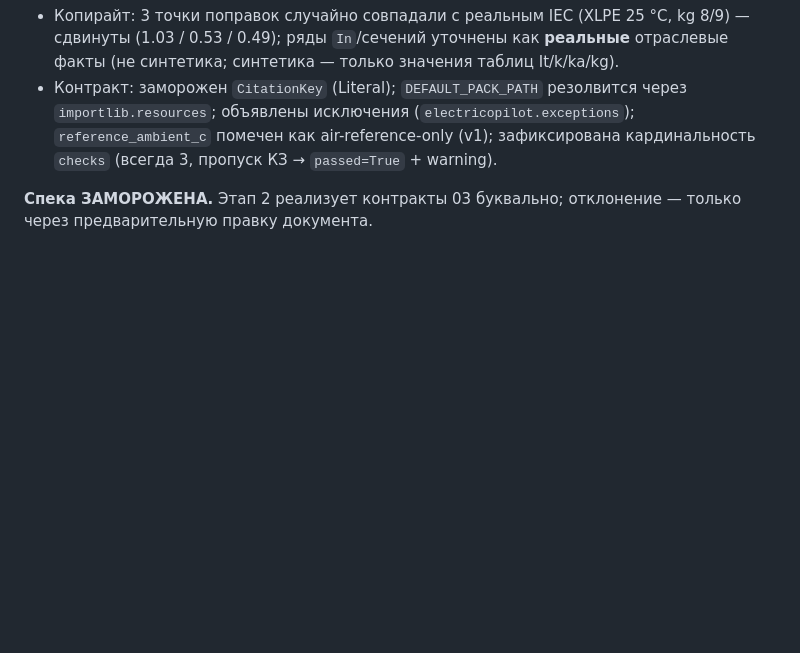
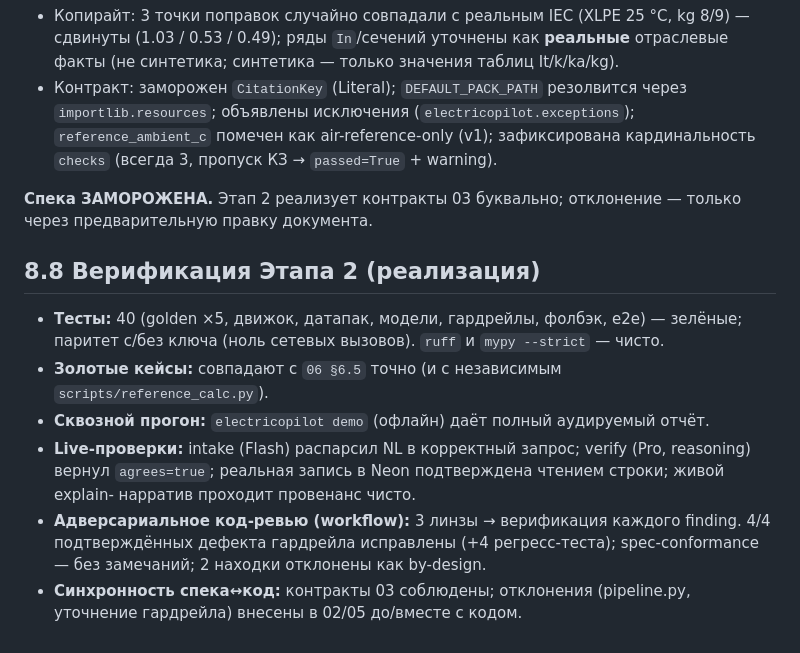
Before and after one commit to rahatshukirkhan/electricopilot, a Markdown page: docs/08-self-check.md, the part around the change. GitHub-like rendering; blank space fills up the shorter version.

Commit message:
docs: record Stage 2 verification in self-check (08 §8.8)
Co-Authored-By: Claude Opus 4.8 (1M context) <noreply@anthropic.com>

```diff
--- a/docs/08-self-check.md
+++ b/docs/08-self-check.md
@@ -92,3 +92,18 @@
 
 **Спека ЗАМОРОЖЕНА.** Этап 2 реализует контракты 03 буквально; отклонение — только через
 предварительную правку документа.
+
+## 8.8 Верификация Этапа 2 (реализация)
+
+- **Тесты:** 40 (golden ×5, движок, датапак, модели, гардрейлы, фолбэк, e2e) — зелёные;
+  паритет с/без ключа (ноль сетевых вызовов). `ruff` и `mypy --strict` — чисто.
+- **Золотые кейсы:** совпадают с `06 §6.5` точно (и с независимым `scripts/reference_calc.py`).
+- **Сквозной прогон:** `electricopilot demo` (офлайн) даёт полный аудируемый отчёт.
+- **Live-проверки:** intake (Flash) распарсил NL в корректный запрос; verify (Pro, reasoning)
+  вернул `agrees=true`; реальная запись в Neon подтверждена чтением строки; живой explain-
+  нарратив проходит провенанс чисто.
+- **Адверсариальное код-ревью (workflow):** 3 линзы → верификация каждого finding. 4/4
+  подтверждённых дефекта гардрейла исправлены (+4 регресс-теста); spec-conformance — без
+  замечаний; 2 находки отклонены как by-design.
+- **Синхронность спека↔код:** контракты 03 соблюдены; отклонения (pipeline.py, уточнение
+  гардрейла) внесены в 02/05 до/вместе с кодом.
```
